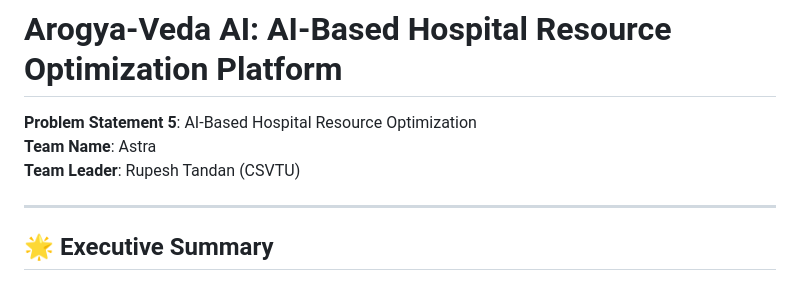
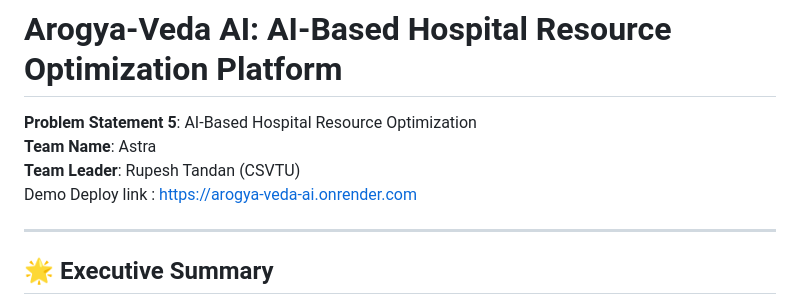
Before and after one commit to Rupesh-00142/Arogya-Veda-AI, a Markdown page: README.md, the part around the change. Rendered like a GitHub page.

Commit message:
Add demo deployment link to README
Added demo deployment link to the README.

```diff
--- a/README.md
+++ b/README.md
@@ -3,6 +3,7 @@
 **Problem Statement 5**: AI-Based Hospital Resource Optimization
 **Team Name**: Astra
 **Team Leader**: Rupesh Tandan (CSVTU)
+Demo Deploy link : https://arogya-veda-ai.onrender.com
 
 ---
 
```
